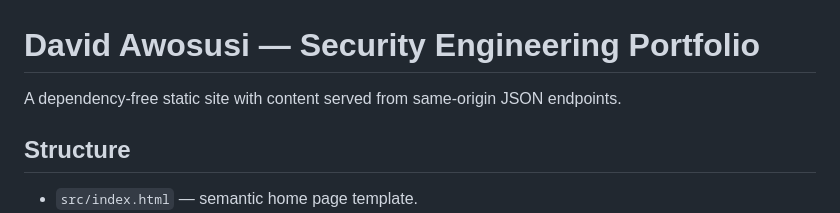
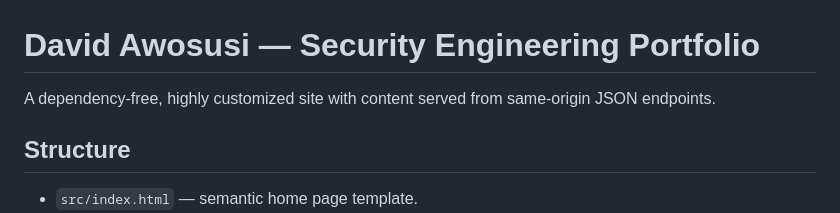
Before and after one commit to glaciergh0st/davdao, a Markdown page: README.md, the part around the change. Rendered like a GitHub page.

```diff
--- a/README.md
+++ b/README.md
@@ -1,6 +1,6 @@
 # David Awosusi — Security Engineering Portfolio
 
-A dependency-free static site with content served from same-origin JSON endpoints.
+A dependency-free, highly customized site with content served from same-origin JSON endpoints.
 
 ## Structure
 
```
